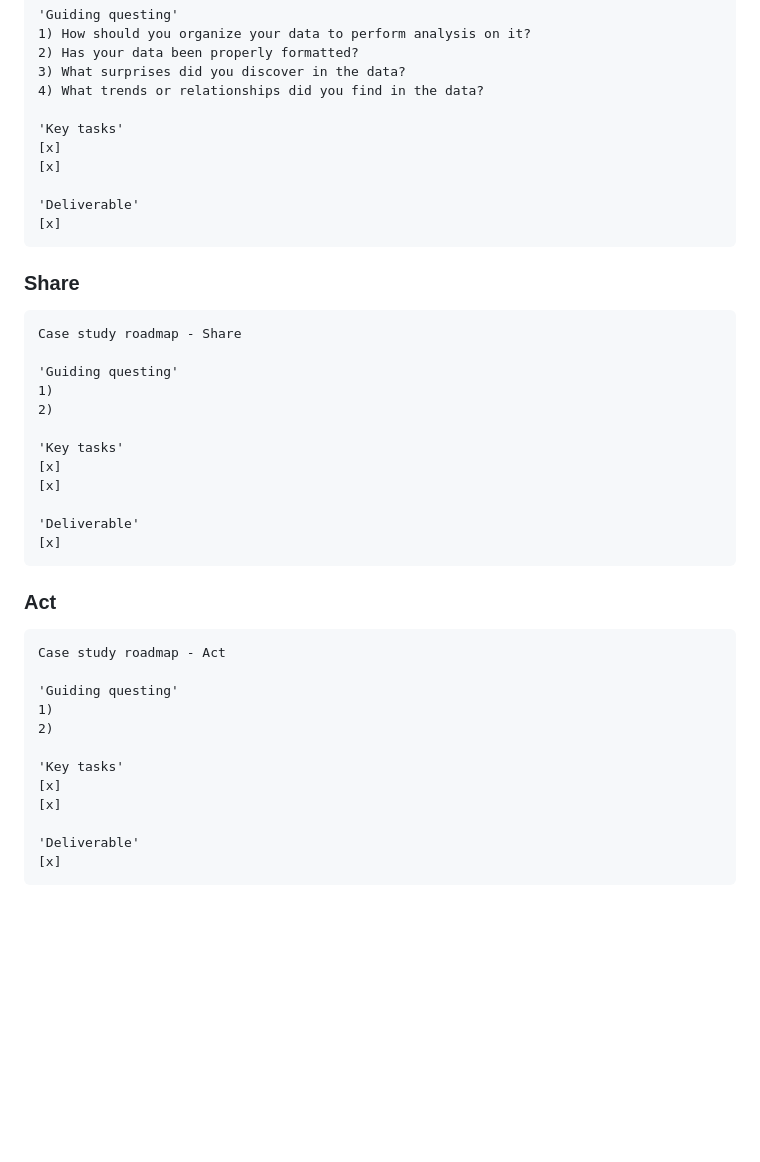
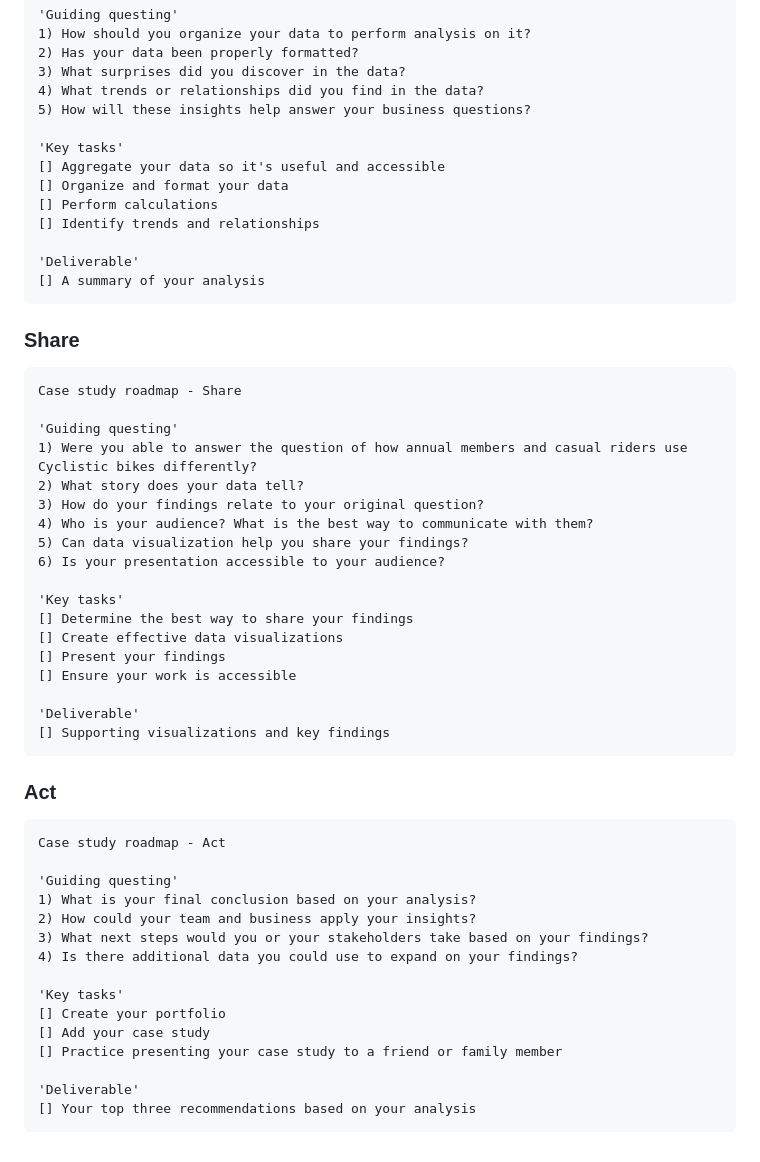
Before and after one commit to Fenoemos/data-science-bootcamp-8, a Markdown page: Google DA Certificate/Readme_document.md, the part around the change. Rendered like a GitHub page; blank space fills up the shorter version.

````diff
--- a/Google DA Certificate/Readme_document.md
+++ b/Google DA Certificate/Readme_document.md
@@ -130,13 +130,16 @@ Case study roadmap - Analyze
 2) Has your data been properly formatted?
 3) What surprises did you discover in the data?
 4) What trends or relationships did you find in the data?
+5) How will these insights help answer your business questions?
 
 'Key tasks'
-[x]
-[x]
+[] Aggregate your data so it's useful and accessible
+[] Organize and format your data
+[] Perform calculations
+[] Identify trends and relationships
 
 'Deliverable'
-[x]
+[] A summary of your analysis
 ```
 ### Share
 
@@ -151,15 +154,21 @@ Case study roadmap - Analyze
 Case study roadmap - Share
 
 'Guiding questing'
-1)
-2)
+1) Were you able to answer the question of how annual members and casual riders use Cyclistic bikes differently?
+2) What story does your data tell?
+3) How do your findings relate to your original question?
+4) Who is your audience? What is the best way to communicate with them?
+5) Can data visualization help you share your findings?
+6) Is your presentation accessible to your audience?
 
 'Key tasks'
-[x]
-[x]
+[] Determine the best way to share your findings
+[] Create effective data visualizations
+[] Present your findings
+[] Ensure your work is accessible
 
 'Deliverable'
-[x]
+[] Supporting visualizations and key findings
 ```
 ### Act
 
@@ -174,13 +183,16 @@ Case study roadmap - Share
 Case study roadmap - Act
 
 'Guiding questing'
-1)
-2)
+1) What is your final conclusion based on your analysis?
+2) How could your team and business apply your insights?
+3) What next steps would you or your stakeholders take based on your findings?
+4) Is there additional data you could use to expand on your findings?
 
 'Key tasks'
-[x]
-[x]
+[] Create your portfolio
+[] Add your case study
+[] Practice presenting your case study to a friend or family member
 
 'Deliverable'
-[x]
+[] Your top three recommendations based on your analysis
 ```
````
